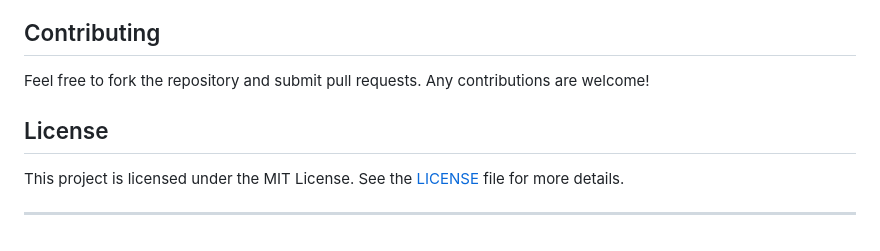
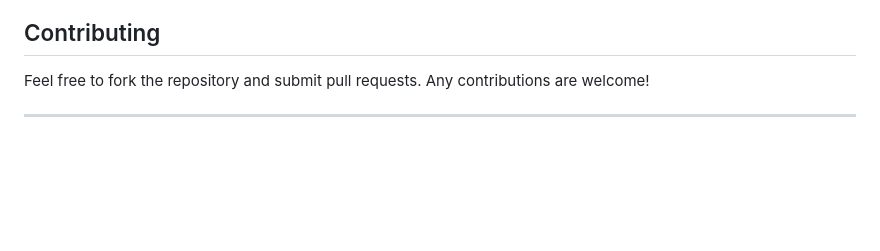
Before and after one commit to Sazzad-Hossain/student_management, a Markdown page: README.md, the part around the change. GitHub-like rendering; blank space fills up the shorter version.

```diff
--- a/README.md
+++ b/README.md
@@ -91,8 +91,5 @@ Create a simple web-based system to manage students' records, including adding,
 
 Feel free to fork the repository and submit pull requests. Any contributions are welcome!
 
-## License
-
-This project is licensed under the MIT License. See the [LICENSE](LICENSE) file for more details.
 
 ---
```
